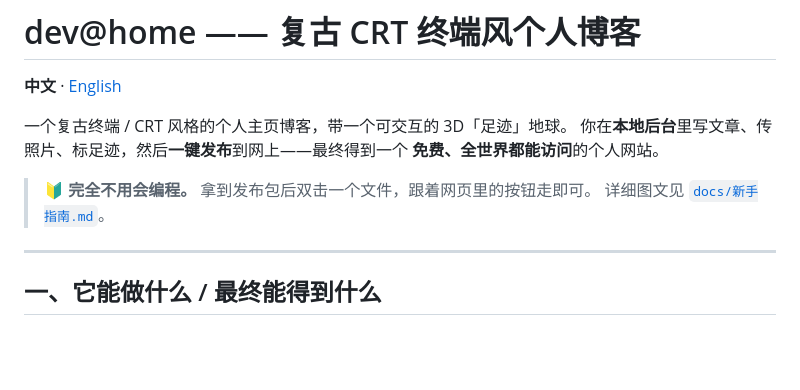
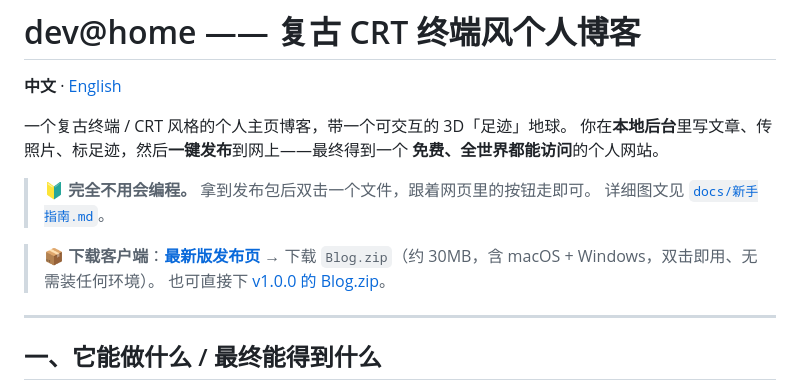
Before and after one commit to sfqin/blog_self, a Markdown page: README.md, the part around the change. Drawn GitHub-style; blank space fills up the shorter version.

Commit message:
docs: README 顶部加客户端下载链接（GitHub Release v1.0.0）

```diff
--- a/README.md
+++ b/README.md
@@ -8,6 +8,10 @@
 
 > 🔰 **完全不用会编程。** 拿到发布包后双击一个文件，跟着网页里的按钮走即可。
 > 详细图文见 [`docs/新手指南.md`](docs/新手指南.md)。
+
+> 📦 **下载客户端**：[**最新版发布页**](https://github.com/sfqin/blog_self/releases/latest)
+> → 下载 `Blog.zip`（约 30MB，含 macOS + Windows，双击即用、无需装任何环境）。
+> 也可直接下 [v1.0.0 的 Blog.zip](https://github.com/sfqin/blog_self/releases/download/v1.0.0/Blog.zip)。
 
 ---
 
```
Also changed, not shown: README.en.md (+4 -0 lines).
